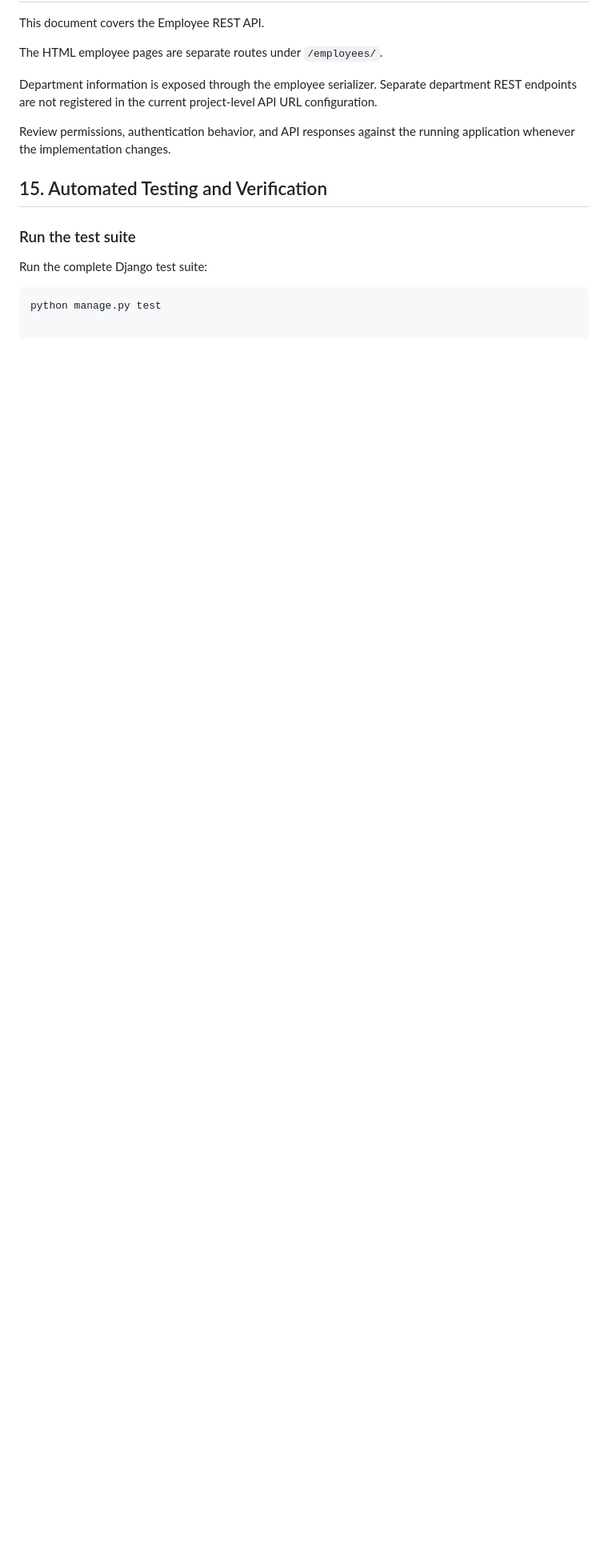
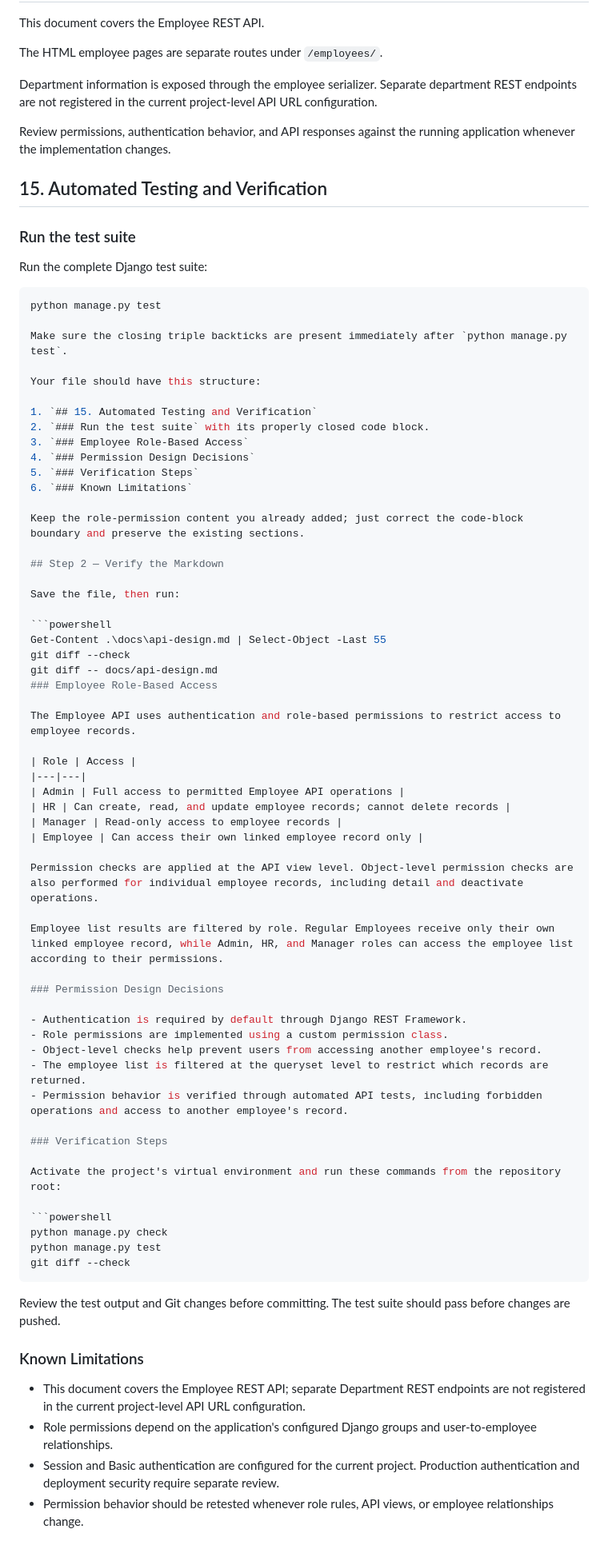
Before and after one commit to SaiSarathReddy522/enterprise-hrms-backend, a Markdown page: docs/api-design.md, the part around the change. Shown at 80% size. Rendered like a GitHub page; blank space fills up the shorter version.

````diff
--- a/docs/api-design.md
+++ b/docs/api-design.md
@@ -302,3 +302,66 @@ Run the complete Django test suite:
 
 ```powershell
 python manage.py test
+
+Make sure the closing triple backticks are present immediately after `python manage.py test`.
+
+Your file should have this structure:
+
+1. `## 15. Automated Testing and Verification`
+2. `### Run the test suite` with its properly closed code block.
+3. `### Employee Role-Based Access`
+4. `### Permission Design Decisions`
+5. `### Verification Steps`
+6. `### Known Limitations`
+
+Keep the role-permission content you already added; just correct the code-block boundary and preserve the existing sections.
+
+## Step 2 — Verify the Markdown
+
+Save the file, then run:
+
+```powershell
+Get-Content .\docs\api-design.md | Select-Object -Last 55
+git diff --check
+git diff -- docs/api-design.md
+### Employee Role-Based Access
+
+The Employee API uses authentication and role-based permissions to restrict access to employee records.
+
+| Role | Access |
+|---|---|
+| Admin | Full access to permitted Employee API operations |
+| HR | Can create, read, and update employee records; cannot delete records |
+| Manager | Read-only access to employee records |
+| Employee | Can access their own linked employee record only |
+
+Permission checks are applied at the API view level. Object-level permission checks are also performed for individual employee records, including detail and deactivate operations.
+
+Employee list results are filtered by role. Regular Employees receive only their own linked employee record, while Admin, HR, and Manager roles can access the employee list according to their permissions.
+
+### Permission Design Decisions
+
+- Authentication is required by default through Django REST Framework.
+- Role permissions are implemented using a custom permission class.
+- Object-level checks help prevent users from accessing another employee's record.
+- The employee list is filtered at the queryset level to restrict which records are returned.
+- Permission behavior is verified through automated API tests, including forbidden operations and access to another employee's record.
+
+### Verification Steps
+
+Activate the project's virtual environment and run these commands from the repository root:
+
+```powershell
+python manage.py check
+python manage.py test
+git diff --check
+```
+
+Review the test output and Git changes before committing. The test suite should pass before changes are pushed.
+
+### Known Limitations
+
+- This document covers the Employee REST API; separate Department REST endpoints are not registered in the current project-level API URL configuration.
+- Role permissions depend on the application's configured Django groups and user-to-employee relationships.
+- Session and Basic authentication are configured for the current project. Production authentication and deployment security require separate review.
+- Permission behavior should be retested whenever role rules, API views, or employee relationships change.
````
